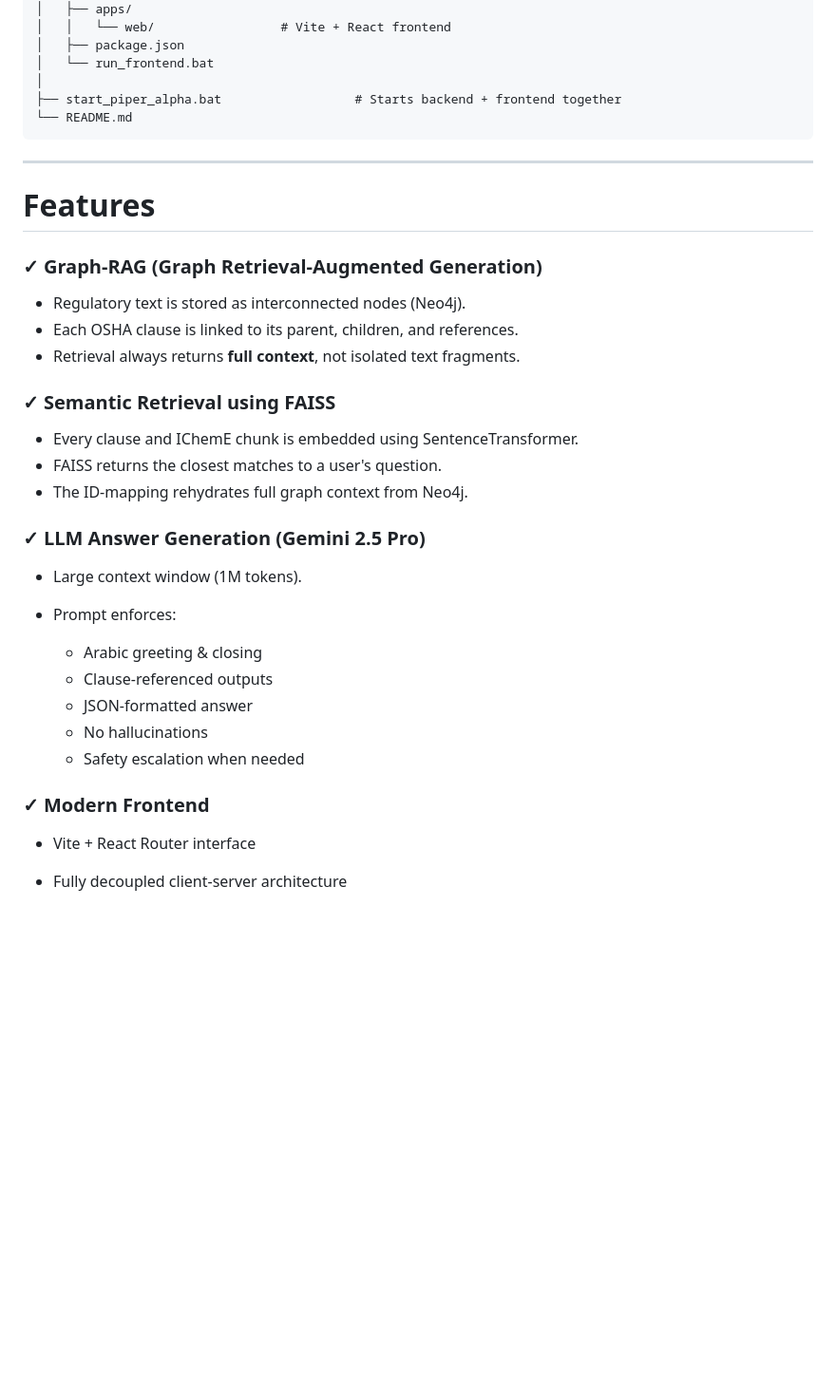
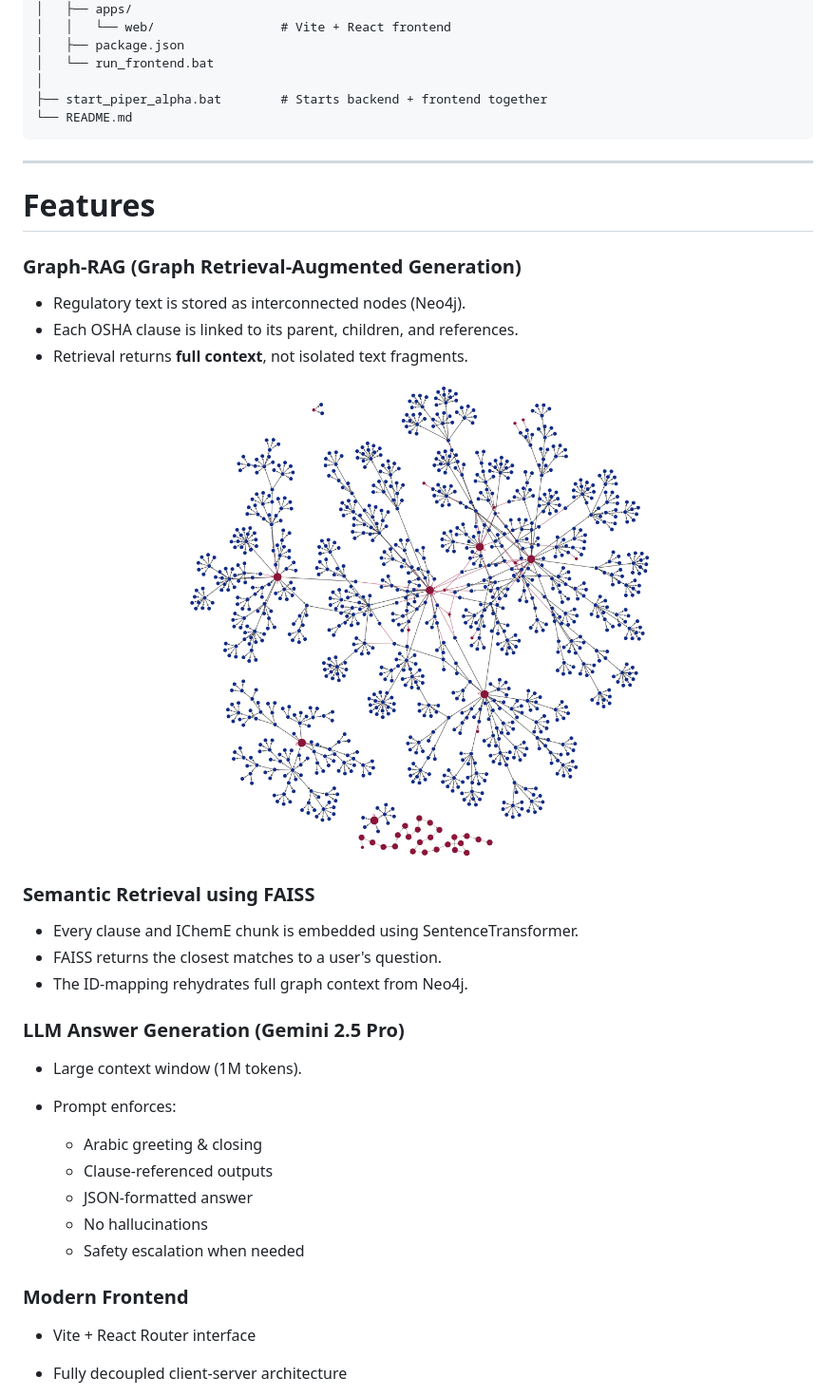
Before and after one commit to joey-en/Piper-Alpha-Safety, a Markdown page: README.md, the part around the change. Shown: that part at 95% size. GitHub-like rendering; pictures changed too: image/README/neo4j_graph.png (added); blank space fills up the shorter version.

Commit message:
Added graph map to README

````diff
--- a/README.md
+++ b/README.md
@@ -32,7 +32,7 @@ Piper-Alpha-Safety/
 │   ├── package.json
 │   └── run_frontend.bat
 │
-├── start_piper_alpha.bat                  # Starts backend + frontend together
+├── start_piper_alpha.bat        # Starts backend + frontend together
 └── README.md
 ```
 
@@ -40,19 +40,21 @@ Piper-Alpha-Safety/
 
 # **Features**
 
-### **✓ Graph-RAG (Graph Retrieval-Augmented Generation)**
+### **Graph-RAG (Graph Retrieval-Augmented Generation)**
 
 * Regulatory text is stored as interconnected nodes (Neo4j).
 * Each OSHA clause is linked to its parent, children, and references.
-* Retrieval always returns **full context**, not isolated text fragments.
+* Retrieval returns **full context**, not isolated text fragments.
 
-### **✓ Semantic Retrieval using FAISS**
+![1765026797755](image/README/neo4j_graph.png)
+
+### **Semantic Retrieval using FAISS**
 
 * Every clause and IChemE chunk is embedded using SentenceTransformer.
 * FAISS returns the closest matches to a user's question.
 * The ID-mapping rehydrates full graph context from Neo4j.
 
-### **✓ LLM Answer Generation (Gemini 2.5 Pro)**
+### **LLM Answer Generation (Gemini 2.5 Pro)**
 
 * Large context window (1M tokens).
 * Prompt enforces:
@@ -63,7 +65,7 @@ Piper-Alpha-Safety/
   * No hallucinations
   * Safety escalation when needed
 
-### **✓ Modern Frontend**
+### **Modern Frontend**
 
 * Vite + React Router interface
 * Fully decoupled client-server architecture
````
